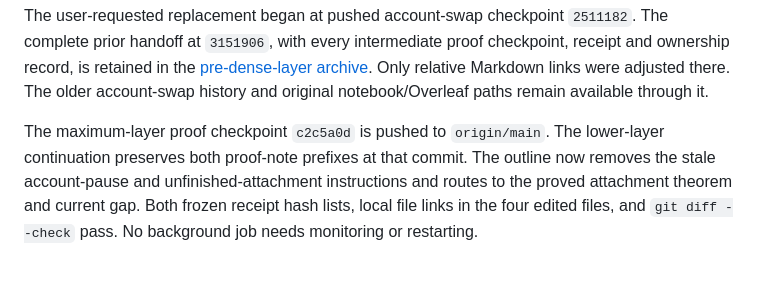
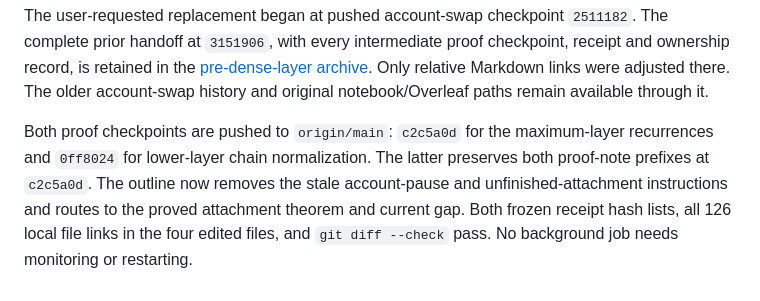
Before and after one commit to PerAlexandersson/VerticalStripLLT, a Markdown page: HANDOFF.md, the part around the change. Rendered like a GitHub page.

Commit message:
Record pushed corner-normalization checkpoints

```diff
--- a/HANDOFF.md
+++ b/HANDOFF.md
@@ -154,9 +154,10 @@ proof checkpoint, receipt and ownership record, is retained in the
 Only relative Markdown links were adjusted there. The older account-swap
 history and original notebook/Overleaf paths remain available through it.
 
-The maximum-layer proof checkpoint `c2c5a0d` is pushed to `origin/main`.
-The lower-layer continuation preserves both proof-note prefixes at that commit.
+Both proof checkpoints are pushed to `origin/main`: `c2c5a0d` for the
+maximum-layer recurrences and `0ff8024` for lower-layer chain normalization.
+The latter preserves both proof-note prefixes at `c2c5a0d`.
 The outline now removes the stale account-pause and unfinished-attachment
 instructions and routes to the proved attachment theorem and current gap.
-Both frozen receipt hash lists, local file links in the four edited files,
-and `git diff --check` pass. No background job needs monitoring or restarting.
+Both frozen receipt hash lists, all 126 local file links in the four edited
+files, and `git diff --check` pass. No background job needs monitoring or restarting.
```
